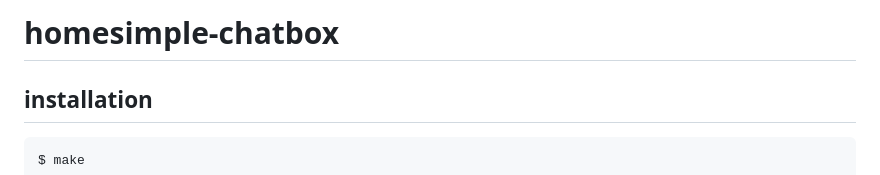
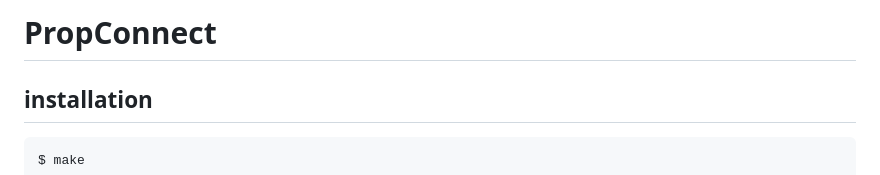
Before and after one commit to sw00d/PropConnect, a Markdown page: README.md, the part around the change. Drawn GitHub-style.

```diff
--- a/README.md
+++ b/README.md
@@ -1,5 +1,5 @@
 
-# homesimple-chatbox
+# PropConnect
 
 ## installation
 
```
